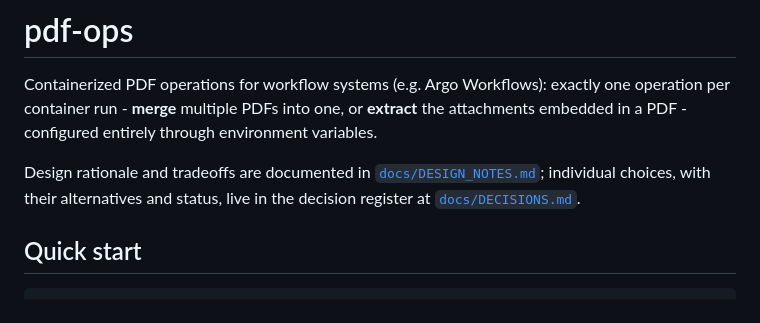
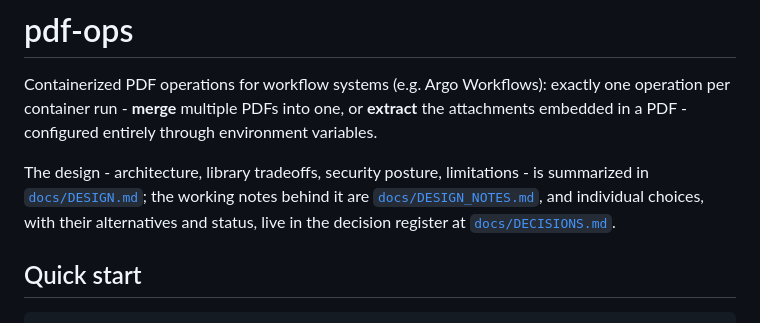
Before and after one commit to Radko-D/python-pdfops, a Markdown page: README.md, the part around the change. GitHub-like rendering.

```diff
--- a/README.md
+++ b/README.md
@@ -4,8 +4,9 @@ Containerized PDF operations for workflow systems (e.g. Argo Workflows): exactly
 operation per container run - **merge** multiple PDFs into one, or **extract** the
 attachments embedded in a PDF - configured entirely through environment variables.
 
-Design rationale and tradeoffs are documented in
-[`docs/DESIGN_NOTES.md`](docs/DESIGN_NOTES.md); individual choices, with their
+The design - architecture, library tradeoffs, security posture, limitations - is
+summarized in [`docs/DESIGN.md`](docs/DESIGN.md); the working notes behind it are
+[`docs/DESIGN_NOTES.md`](docs/DESIGN_NOTES.md), and individual choices, with their
 alternatives and status, live in the decision register at
 [`docs/DECISIONS.md`](docs/DECISIONS.md).
 
```
Also changed, not shown: docs/DESIGN.md (added, +147 -0 lines), docs/DESIGN_NOTES.md (+1 -1 lines).
